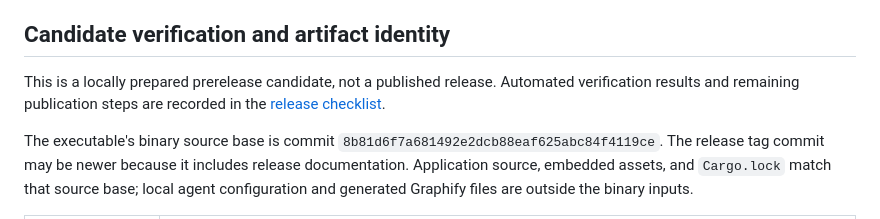
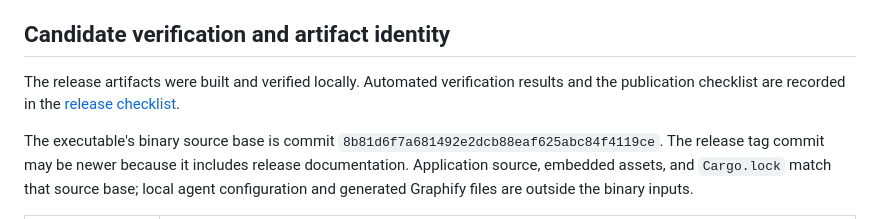
Before and after one commit to Undecember/mcsr, a Markdown page: docs/rust-release-notes.md, the part around the change. GitHub-like rendering.

```diff
--- a/docs/rust-release-notes.md
+++ b/docs/rust-release-notes.md
@@ -48,7 +48,7 @@ Earlier supervised Rust checks passed for installation and repair, browser Save/
 
 ## Candidate verification and artifact identity
 
-This is a locally prepared prerelease candidate, not a published release. Automated verification results and remaining publication steps are recorded in the [release checklist](https://github.com/Undecember/mcsr/blob/v0.1.0-beta.2/docs/rust-release-checklist.md#v010-beta2-candidate--2026-10-29).
+The release artifacts were built and verified locally. Automated verification results and the publication checklist are recorded in the [release checklist](https://github.com/Undecember/mcsr/blob/v0.1.0-beta.2/docs/rust-release-checklist.md#v010-beta2-candidate--2026-10-29).
 
 The executable's binary source base is commit `8b81d6f7a681492e2dcb88eaf625abc84f4119ce`. The release tag commit may be newer because it includes release documentation. Application source, embedded assets, and `Cargo.lock` match that source base; local agent configuration and generated Graphify files are outside the binary inputs.
 
```
Also changed, not shown: README.md (+1 -1 lines).
